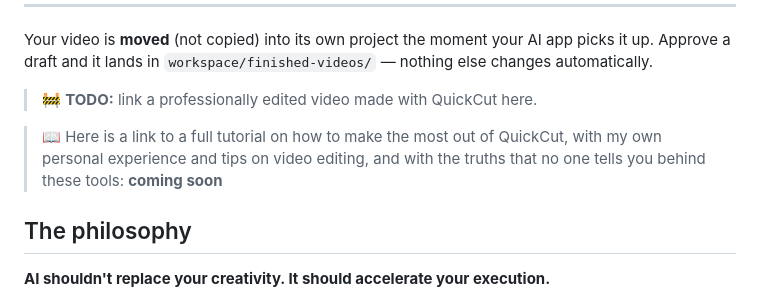
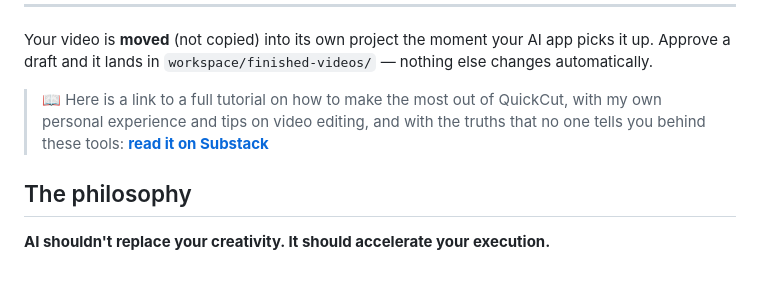
Before and after one commit to brunoclbr/QuickCut, a Markdown page: README.md, the part around the change. Rendered like a GitHub page; blank space fills up the shorter version.

Commit message:
README: link the tutorial and drop the example-video TODO
Co-Authored-By: Claude Opus 5.5 <noreply@anthropic.com>

```diff
--- a/README.md
+++ b/README.md
@@ -28,10 +28,7 @@ The full first-time walkthrough, step by step, lives in [`START HERE.txt`](START
 
 Your video is **moved** (not copied) into its own project the moment your AI app picks it up. Approve a draft and it lands in `workspace/finished-videos/` — nothing else changes automatically.
 
-> 🚧 **TODO:** link a professionally edited video made with QuickCut here.
-
-> 📖 Here is a link to a full tutorial on how to make the most out of QuickCut, with my own personal experience and tips on video editing, and with the truths that no one tells you behind these tools: **coming soon**
-<!-- TODO: replace "coming soon" with the tutorial link once it is published. -->
+> 📖 Here is a link to a full tutorial on how to make the most out of QuickCut, with my own personal experience and tips on video editing, and with the truths that no one tells you behind these tools: **[read it on Substack](https://miraiengineering.substack.com/p/real-world-ai-no-tutorials-no-made)**
 
 
 
```
